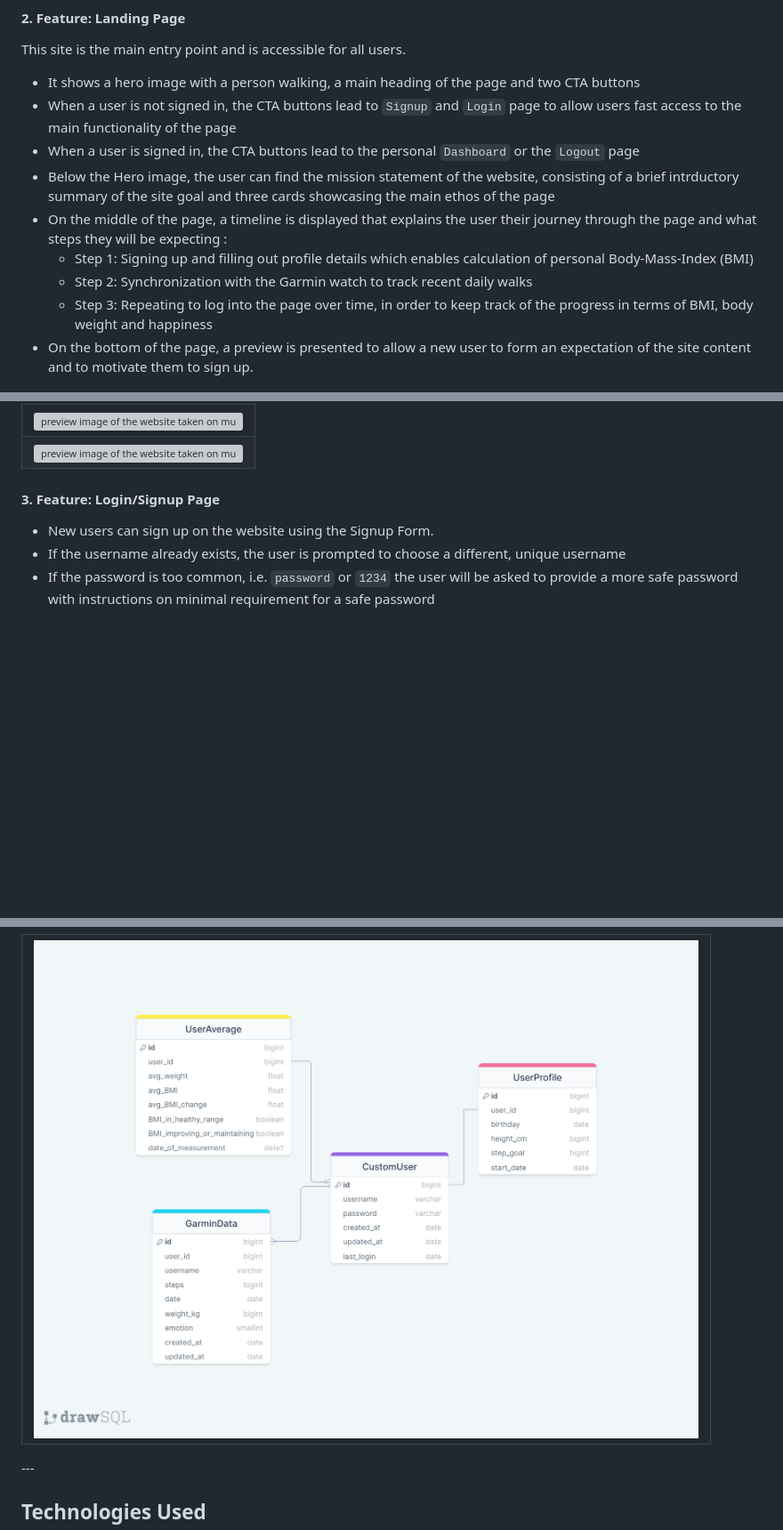
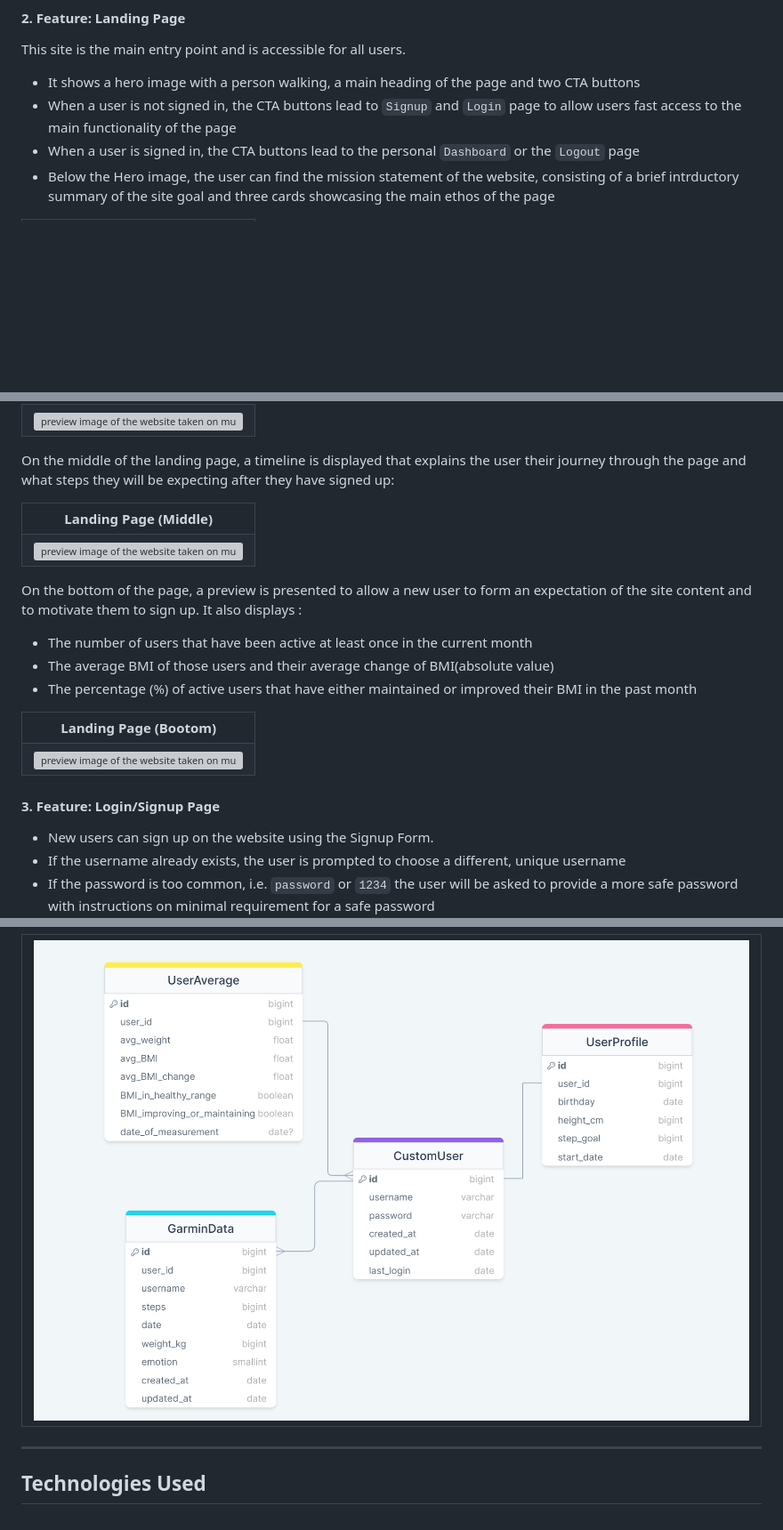
Before and after one commit to nils-n/keep-walking, a Markdown page: README.md, 3 parts joined by grey strips. Shown: that part at 89% size. Rendered like a GitHub page; pictures changed too: assets/images/drawSQL-pp4-activity-tracker.png; blank space fills up the shorter version; grey boxes are pictures that could not be loaded.

Commit message:
split the table of landing page features into several tables

```diff
--- a/README.md
+++ b/README.md
@@ -292,11 +291,6 @@ This site is the main entry point and is accessible for all users.
 - When a user is not signed in, the CTA buttons lead to `Signup` and `Login` page to allow users fast access to the main functionality of the page
 - When a user is signed in, the CTA buttons lead to the personal `Dashboard` or the `Logout` page
 - Below the Hero image, the user can find the mission statement of the website, consisting of a brief intrductory summary of the site goal and three cards showcasing the main ethos of the page
-- On the middle of the page, a timeline is displayed that explains the user their journey through the page and what steps they will be expecting :
-  - Step 1: Signing up and filling out profile details which enables calculation of personal Body-Mass-Index (BMI)
-  - Step 2: Synchronization with the Garmin watch to track recent daily walks
-  - Step 3: Repeating to log into the page over time, in order to keep track of the progress in terms of BMI, body weight and happiness
-- On the bottom of the page, a preview is presented to allow a new user to form an expectation of the site content and to motivate them to sign up.
 
 <div style='text-align:center'>
    <table style='width:90%; content-align:center'>
@@ -303,8 +300,35 @@ This site is the main entry point and is accessible for all users.
       <tr>
       <td> <img src="./assets/images/landing-page.png"; alt="preview image of the website taken on multiple screen sizes" >  </td>
       </tr>
+    </table>
+</div>
+
+On the middle of the landing page, a timeline is displayed that explains the user their journey through the page and what steps they will be expecting after they have signed up:
+
+<div style='text-align:center'>
+   <table style='width:90%; content-align:center'>
+    <tr>
+        <th colspan=2> Landing Page (Middle)</th>
+      </tr>
        <tr>
       <td> <img src="./assets/images/landing-page-2.png"; alt="preview image of the website taken on multiple screen sizes" >  </td>
+      </tr>
+    </table>
+</div>
+
+On the bottom of the page, a preview is presented to allow a new user to form an expectation of the site content and to motivate them to sign up. It also displays :
+
+- The number of users that have been active at least once in the current month
+- The average BMI of those users and their average change of BMI(absolute value)
+- The percentage (%) of active users that have either maintained or improved their BMI in the past month
+
+<div style='text-align:center'>
+   <table style='width:90%; content-align:center'>
+    <tr>
+        <th colspan=2> Landing Page (Bootom)</th>
+      </tr>
+       <tr>
+      <td> <img src="./assets/images/landing-page-3.png"; alt="preview image of the website taken on multiple screen sizes" >  </td>
       </tr>
     </table>
 </div>
@@ -435,6 +461,7 @@ User data are stored in a relational database. The main model has been carefully
        <td> <img src="./assets/images/drawSQL-pp4-activity-tracker.png"; alt="ER diagram of the model" >  </td>
     </tr>
 </table>
+
 ---
 
 ## Technologies Used
```
Also changed, not shown: other parts of README.md (+6 -2 lines), 2 other files.
